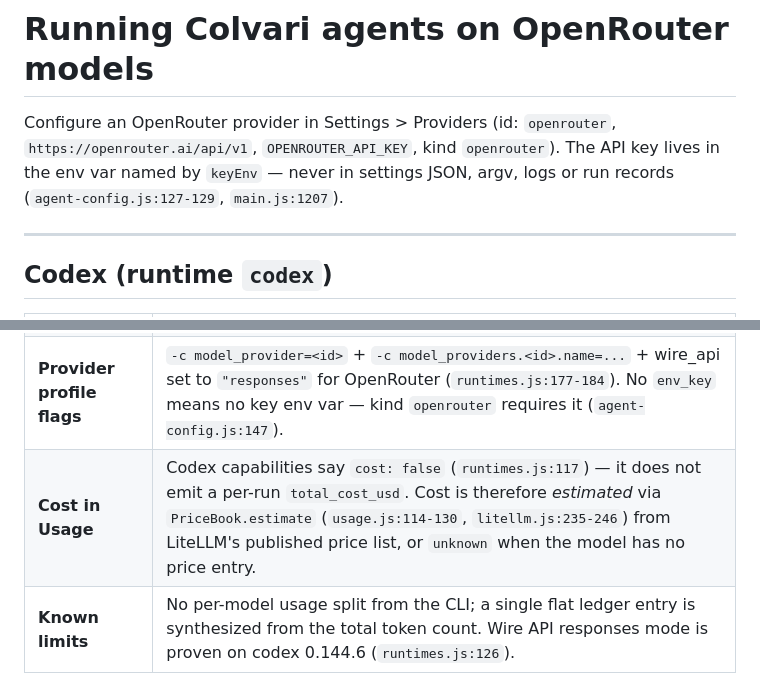
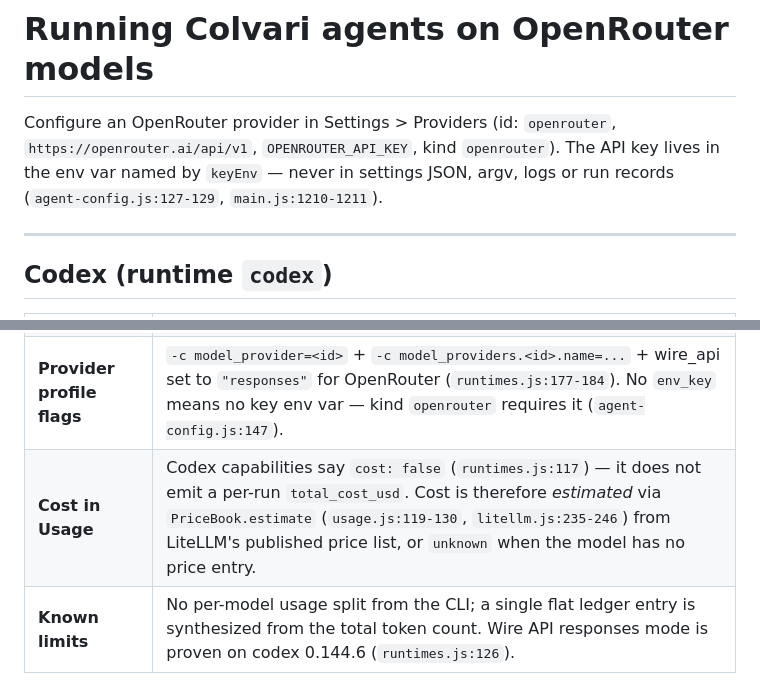
Before and after one commit to danhugo/colvari, a Markdown page: app/docs/openrouter.md, 2 parts joined by grey strips. GitHub-like rendering.

Commit message:
docs: fix stale line numbers in openrouter.md citations
- main.js:1207 → main.js:1210-1211 (point to assertions that prove
  no key value is stored, not just the form-fill line)
- usage.js:114-130 → usage.js:119-130 (resolveEntryCost starts at 119)

```diff
--- a/app/docs/openrouter.md
+++ b/app/docs/openrouter.md
@@ -3,7 +3,7 @@
 Configure an OpenRouter provider in Settings > Providers (id: `openrouter`,
 `https://openrouter.ai/api/v1`, `OPENROUTER_API_KEY`, kind `openrouter`). The API key
 lives in the env var named by `keyEnv` — never in settings JSON, argv, logs or run
-records (`agent-config.js:127-129`, `main.js:1207`).
+records (`agent-config.js:127-129`, `main.js:1210-1211`).
 
 ---
 
@@ -14,7 +14,7 @@ records (`agent-config.js:127-129`, `main.js:1207`).
 | **API key source** | `OPENROUTER_API_KEY` (the profile's `keyEnv`) — copied into the child env by `applyProviderEnv` (`usage.js:37-44`); codex receives the env var name via `-c model_providers.<id>.env_key=<keyEnv>` (`runtimes.js:182`) |
 | **Model id format** | Raw model slug, e.g. `openai/gpt-4o` — passed as `-m <model>` (`runtimes.js:122`). The provider profile routes it to OpenRouter. |
 | **Provider profile flags** | `-c model_provider=<id>` + `-c model_providers.<id>.name=...` + wire_api set to `"responses"` for OpenRouter (`runtimes.js:177-184`). No `env_key` means no key env var — kind `openrouter` requires it (`agent-config.js:147`). |
-| **Cost in Usage** | Codex capabilities say `cost: false` (`runtimes.js:117`) — it does not emit a per-run `total_cost_usd`. Cost is therefore *estimated* via `PriceBook.estimate` (`usage.js:114-130`, `litellm.js:235-246`) from LiteLLM's published price list, or `unknown` when the model has no price entry. |
+| **Cost in Usage** | Codex capabilities say `cost: false` (`runtimes.js:117`) — it does not emit a per-run `total_cost_usd`. Cost is therefore *estimated* via `PriceBook.estimate` (`usage.js:119-130`, `litellm.js:235-246`) from LiteLLM's published price list, or `unknown` when the model has no price entry. |
 | **Known limits** | No per-model usage split from the CLI; a single flat ledger entry is synthesized from the total token count. Wire API responses mode is proven on codex 0.144.6 (`runtimes.js:126`). |
 
 ---
```
